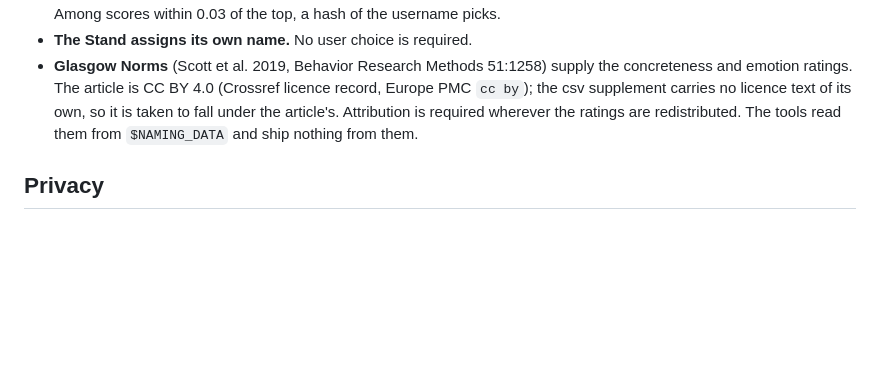
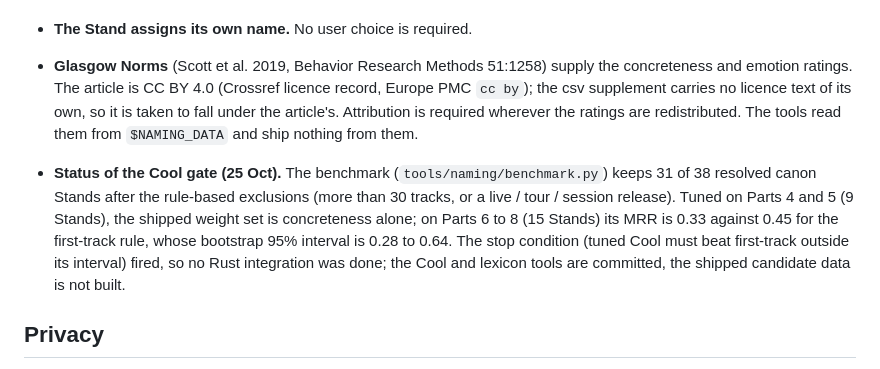
Before and after one commit to ojas3010/standuser, a Markdown page: docs/DECISIONS.md, the part around the change. Drawn GitHub-style; blank space fills up the shorter version.

Commit message:
DECISIONS: record that the Cool benchmark gate did not pass

```diff
--- a/docs/DECISIONS.md
+++ b/docs/DECISIONS.md
@@ -90,6 +90,8 @@ The naming route follows `docs/naming-spec.md` (nine stages); these agreed chang
 - **The Stand assigns its own name.** No user choice is required.
 - **Glasgow Norms** (Scott et al. 2019, Behavior Research Methods 51:1258) supply the concreteness and emotion ratings. The article is CC BY 4.0 (Crossref licence record, Europe PMC `cc by`); the csv supplement carries no licence text of its own, so it is taken to fall under the article's. Attribution is required wherever the ratings are redistributed. The tools read them from `$NAMING_DATA` and ship nothing from them.
 
+- **Status of the Cool gate (25 Oct).** The benchmark (`tools/naming/benchmark.py`) keeps 31 of 38 resolved canon Stands after the rule-based exclusions (more than 30 tracks, or a live / tour / session release). Tuned on Parts 4 and 5 (9 Stands), the shipped weight set is concreteness alone; on Parts 6 to 8 (15 Stands) its MRR is 0.33 against 0.45 for the first-track rule, whose bootstrap 95% interval is 0.28 to 0.64. The stop condition (tuned Cool must beat first-track outside its interval) fired, so no Rust integration was done; the Cool and lexicon tools are committed, the shipped candidate data is not built.
+
 ## Privacy
 
 - `profile.csv` is read through an allowlist of one column, `Date Joined`, in memory; every other column (the e-mail address and the username included) is never decoded, stored, shown or logged, and an unreadable `profile.csv` counts as absent. The username comes from the ZIP file name (or `--username`). The committed fixtures use a synthetic `profile.csv` with an invalid address.
```
